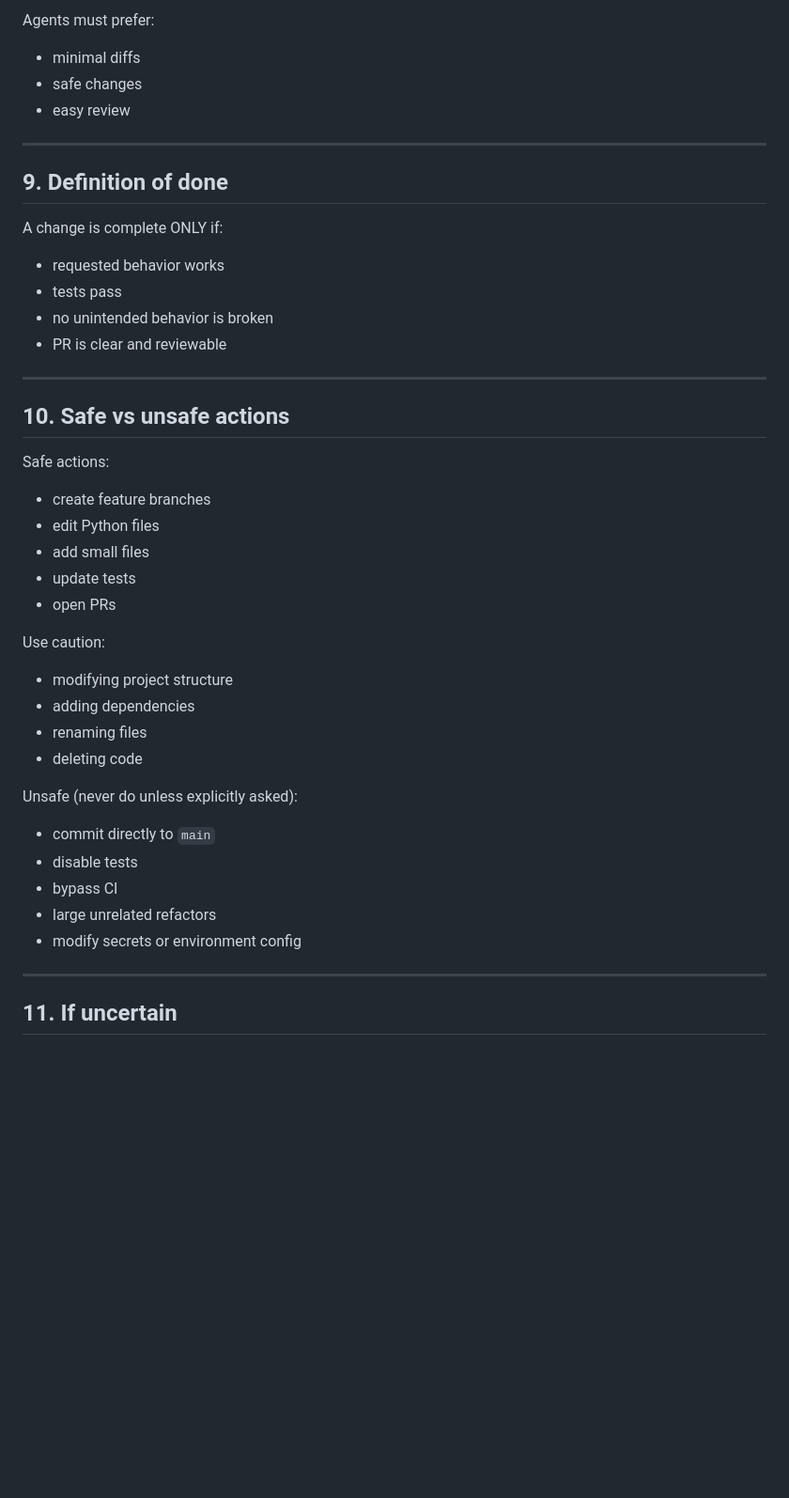
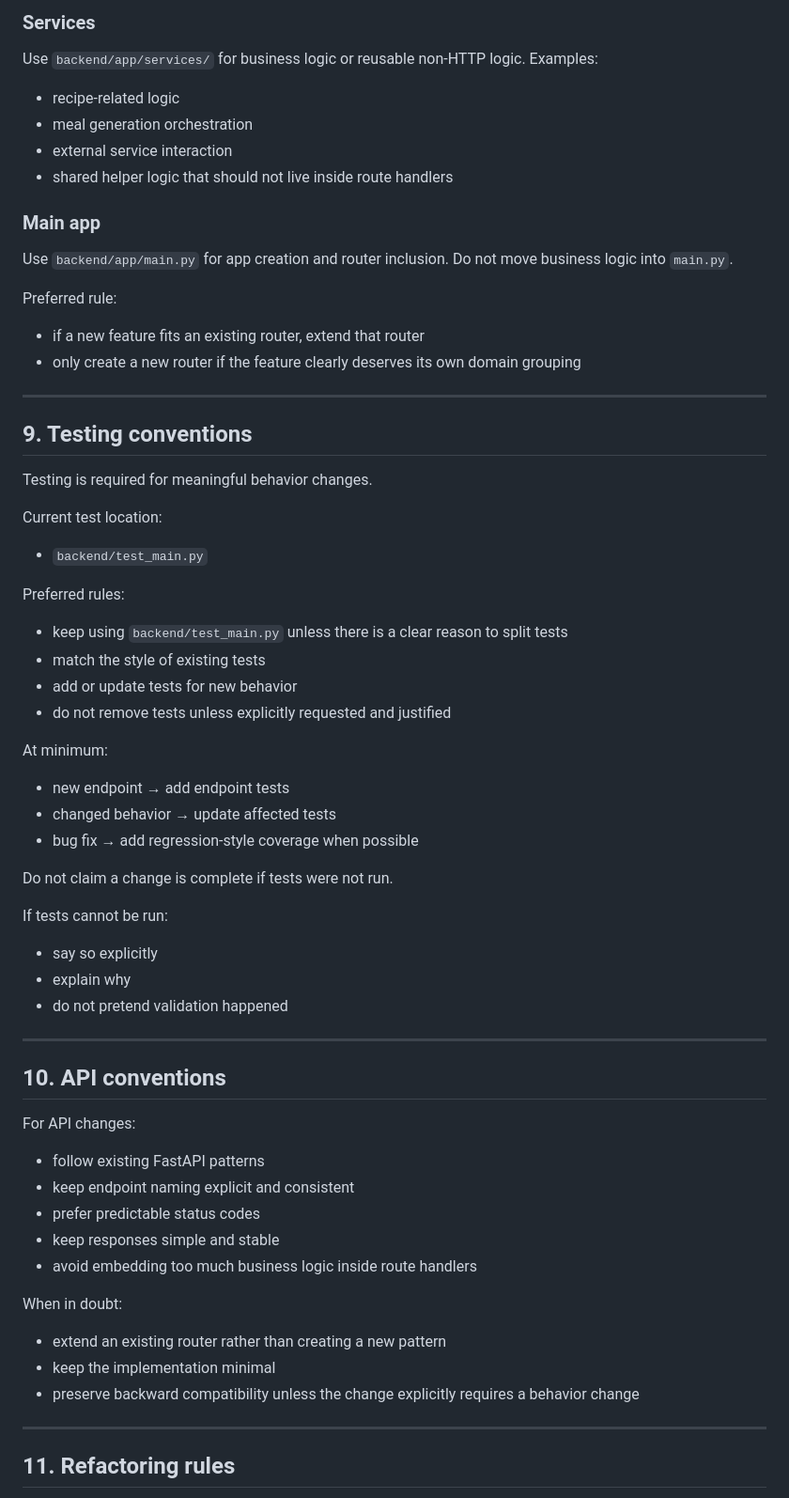
Before and after one commit to disk83/meal-planner, a Markdown page: AGENTS.md, the part around one of its changes. Shown at 94% size. GitHub-like rendering; blank space fills up the shorter version.

```diff
--- a/AGENTS.md
+++ b/AGENTS.md
@@ -148,44 +162,64 @@ When performing a task, follow this sequence:
 
-Agents must prefer:
-- minimal diffs
-- safe changes
-- easy review
+### Services
+Use `backend/app/services/` for business logic or reusable non-HTTP logic.
+Examples:
+- recipe-related logic
+- meal generation orchestration
+- external service interaction
+- shared helper logic that should not live inside route handlers
+
+### Main app
+Use `backend/app/main.py` for app creation and router inclusion.
+Do not move business logic into `main.py`.
+
+Preferred rule:
+- if a new feature fits an existing router, extend that router
+- only create a new router if the feature clearly deserves its own domain grouping
 
 ---
 
-## 9. Definition of done
+## 9. Testing conventions
 
-A change is complete ONLY if:
-- requested behavior works
-- tests pass
-- no unintended behavior is broken
-- PR is clear and reviewable
+Testing is required for meaningful behavior changes.
+
+Current test location:
+- `backend/test_main.py`
+
+Preferred rules:
+- keep using `backend/test_main.py` unless there is a clear reason to split tests
+- match the style of existing tests
+- add or update tests for new behavior
+- do not remove tests unless explicitly requested and justified
+
+At minimum:
+- new endpoint → add endpoint tests
+- changed behavior → update affected tests
+- bug fix → add regression-style coverage when possible
+
+Do not claim a change is complete if tests were not run.
+
+If tests cannot be run:
+- say so explicitly
+- explain why
+- do not pretend validation happened
 
 ---
 
-## 10. Safe vs unsafe actions
+## 10. API conventions
 
-Safe actions:
-- create feature branches
-- edit Python files
-- add small files
-- update tests
-- open PRs
+For API changes:
+- follow existing FastAPI patterns
+- keep endpoint naming explicit and consistent
+- prefer predictable status codes
+- keep responses simple and stable
+- avoid embedding too much business logic inside route handlers
 
-Use caution:
-- modifying project structure
-- adding dependencies
-- renaming files
-- deleting code
-
-Unsafe (never do unless explicitly asked):
-- commit directly to `main`
-- disable tests
-- bypass CI
-- large unrelated refactors
-- modify secrets or environment config
+When in doubt:
+- extend an existing router rather than creating a new pattern
+- keep the implementation minimal
+- preserve backward compatibility unless the change explicitly requires a behavior change
 
 ---
 
-## 11. If uncertain
+## 11. Refactoring rules
 
```
Also changed, not shown: other parts of AGENTS.md (+263 -90 lines), agent-playbook.md (added, +246 -0 lines).
